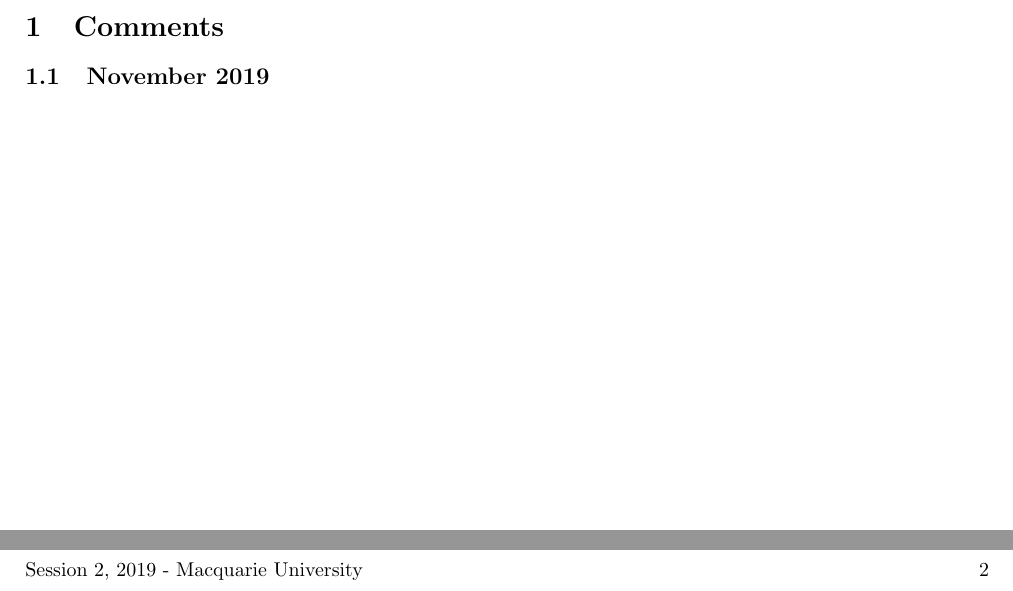
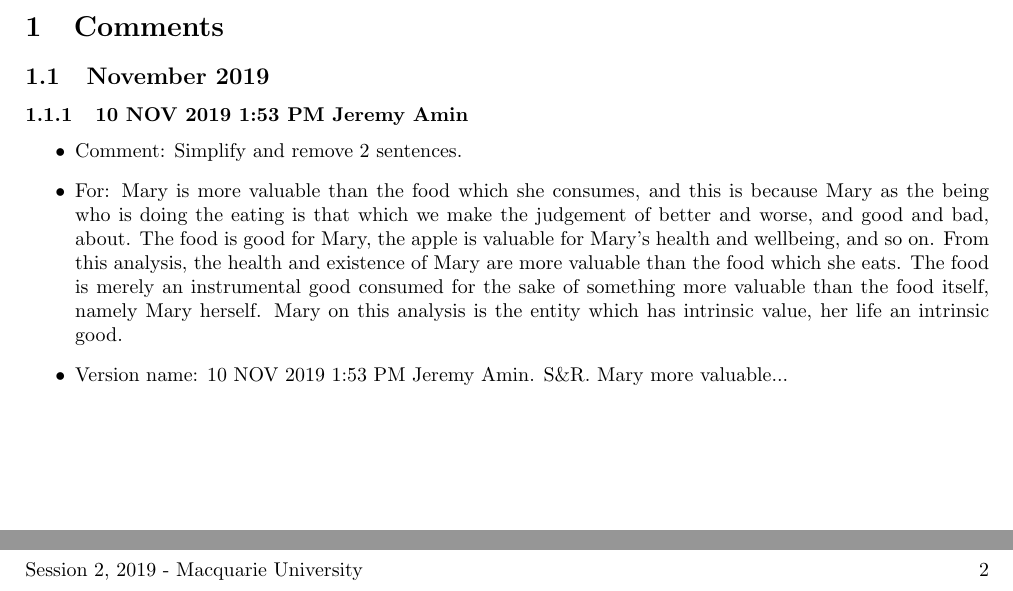
Before and after one commit to MQ-FOAR705/Version-Control-Supervisor-Feedback-PoC, a LaTeX document (Feedback-comment-history.tex): two parts of page 2 of 2, joined at a grey line, cut so that both start at the same text. Compiled offline with pdfLaTeX.

Commit message:
Created subsection for 10 NOV 2019 1:53 PM Jeremy Amin. S&R. "Mary more valuable..."

```diff
--- a/Feedback-comment-history.tex
+++ b/Feedback-comment-history.tex
@@ -32,4 +32,12 @@
 
 \subsection{November 2019}
 
+\subsubsection{10 NOV 2019 1:53 PM Jeremy Amin}
+
+\begin{itemize}
+    \item Comment: Simplify and remove 2 sentences.
+    \item For: Mary is more valuable than the food which she consumes, and this is because Mary as the being who is doing the eating is that which we make the judgement of better and worse, and good and bad, about. The food is good for Mary, the apple is valuable for Mary’s health and wellbeing, and so on. From this analysis, the health and existence of Mary are more valuable than the food which she eats. The food is merely an instrumental good consumed for the sake of something more valuable than the food itself, namely Mary herself. Mary on this analysis is the entity which has intrinsic value, her life an intrinsic good.
+    \item Version name: 10 NOV 2019 1:53 PM Jeremy Amin. S\&R. Mary more valuable...
+\end{itemize}
+
 \end{document}
```
